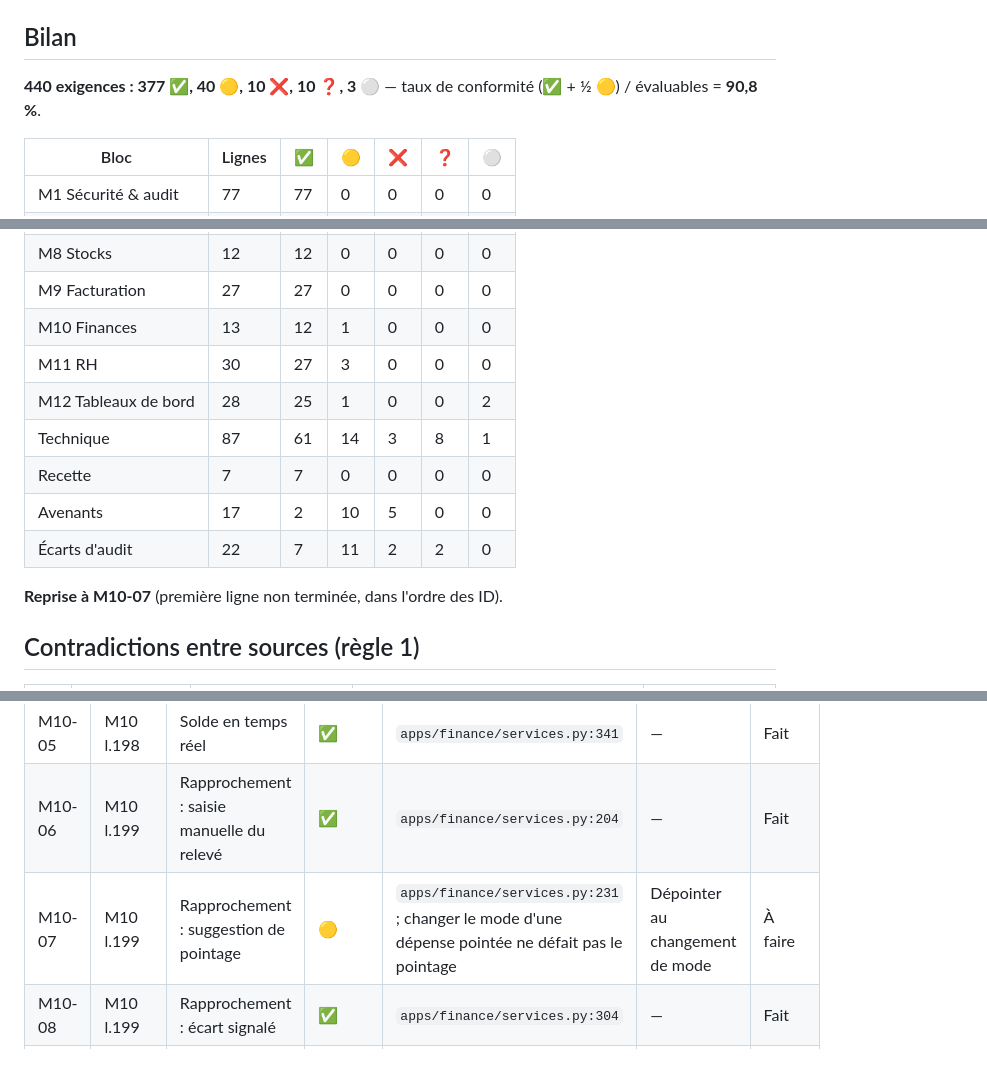
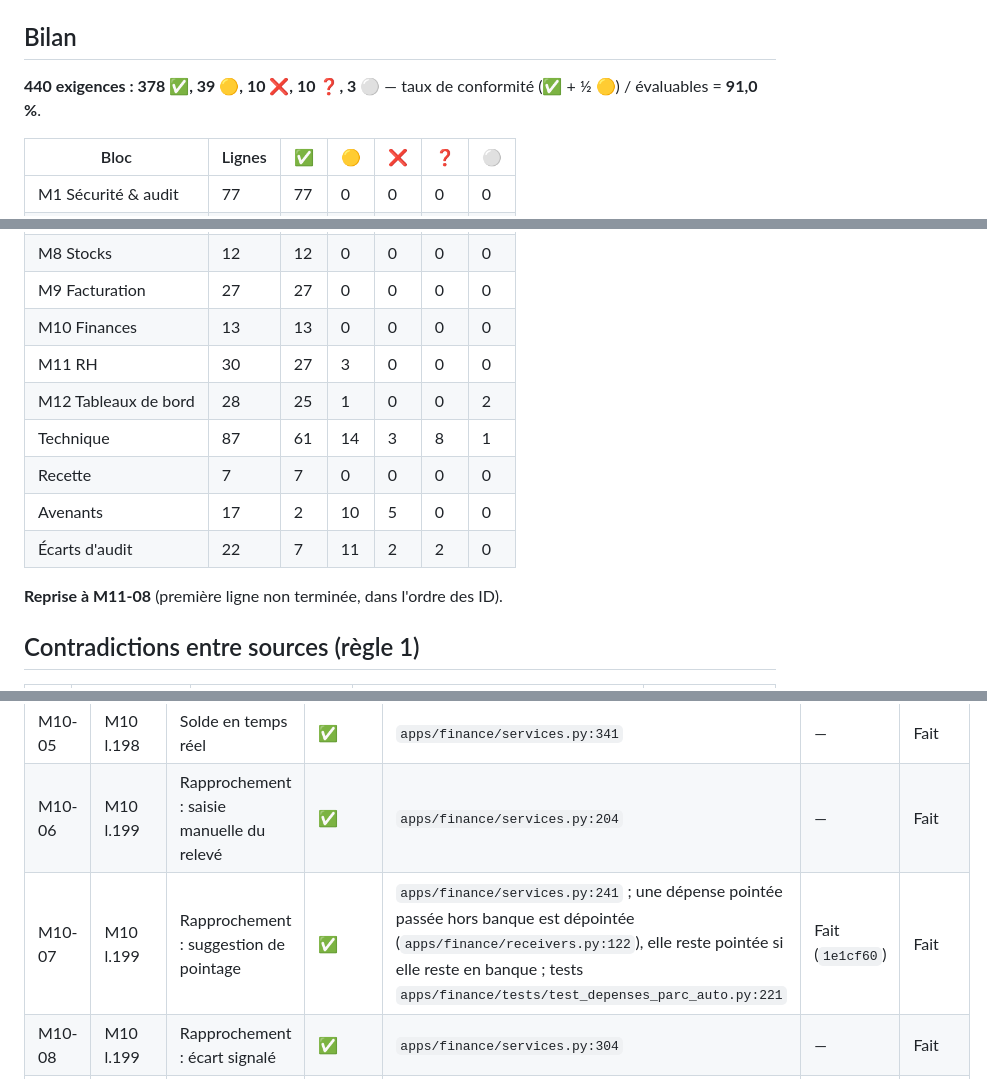
Before and after one commit to AFAQSUCA/erp-densource, a Markdown page: audit/MATRICE.md, 3 parts joined by grey strips. Rendered like a GitHub page.

Commit message:
docs(audit): passe M10-07 à conforme
Module 10 (finances) terminé.

Co-Authored-By: Claude Opus 5.5 <noreply@anthropic.com>

```diff
--- a/audit/MATRICE.md
+++ b/audit/MATRICE.md
@@ -14,7 +14,7 @@ indépendantes avec scénarios de reproduction) et relus contre le code ; preuve
 
 ## Bilan
 
-**440 exigences : 377 ✅, 40 🟡, 10 ❌, 10 ❓, 3 ⚪** — taux de conformité (✅ + ½ 🟡) / évaluables = **90,8 %**.
+**440 exigences : 378 ✅, 39 🟡, 10 ❌, 10 ❓, 3 ⚪** — taux de conformité (✅ + ½ 🟡) / évaluables = **91,0 %**.
 
 | Bloc | Lignes | ✅ | 🟡 | ❌ | ❓ | ⚪ |
 |---|---|---|---|---|---|---|
@@ -27,7 +27,7 @@ indépendantes avec scénarios de reproduction) et relus contre le code ; preuve
 | M7 Garage | 13 | 13 | 0 | 0 | 0 | 0 |
 | M8 Stocks | 12 | 12 | 0 | 0 | 0 | 0 |
 | M9 Facturation | 27 | 27 | 0 | 0 | 0 | 0 |
-| M10 Finances | 13 | 12 | 1 | 0 | 0 | 0 |
+| M10 Finances | 13 | 13 | 0 | 0 | 0 | 0 |
 | M11 RH | 30 | 27 | 3 | 0 | 0 | 0 |
 | M12 Tableaux de bord | 28 | 25 | 1 | 0 | 0 | 2 |
 | Technique | 87 | 61 | 14 | 3 | 8 | 1 |
@@ -35,7 +35,7 @@ indépendantes avec scénarios de reproduction) et relus contre le code ; preuve
 | Avenants | 17 | 2 | 10 | 5 | 0 | 0 |
 | Écarts d'audit | 22 | 7 | 11 | 2 | 2 | 0 |
 
-**Reprise à M10-07** (première ligne non terminée, dans l'ordre des ID).
+**Reprise à M11-08** (première ligne non terminée, dans l'ordre des ID).
 
 ## Contradictions entre sources (règle 1)
 
@@ -339,7 +339,7 @@ indépendantes avec scénarios de reproduction) et relus contre le code ; preuve
 | M10-04 | M10 l.198 | Suivi des décaissements | ✅ | `apps/finance/services.py:113` | — | Fait |
 | M10-05 | M10 l.198 | Solde en temps réel | ✅ | `apps/finance/services.py:341` | — | Fait |
 | M10-06 | M10 l.199 | Rapprochement : saisie manuelle du relevé | ✅ | `apps/finance/services.py:204` | — | Fait |
-| M10-07 | M10 l.199 | Rapprochement : suggestion de pointage | 🟡 | `apps/finance/services.py:231` ; changer le mode d'une dépense pointée ne défait pas le pointage | Dépointer au changement de mode | À faire |
+| M10-07 | M10 l.199 | Rapprochement : suggestion de pointage | ✅ | `apps/finance/services.py:241` ; une dépense pointée passée hors banque est dépointée (`apps/finance/receivers.py:122`), elle reste pointée si elle reste en banque ; tests `apps/finance/tests/test_depenses_parc_auto.py:221` | Fait (`1e1cf60`) | Fait |
 | M10-08 | M10 l.199 | Rapprochement : écart signalé | ✅ | `apps/finance/services.py:304` | — | Fait |
 | M10-09 | M10 l.200 | Indicateur CA | ✅ | `apps/finance/services.py:471` | — | Fait |
 | M10-10 | M10 l.200 | Indicateur charges | ✅ | `apps/finance/services.py:471` | — | Fait |
```
